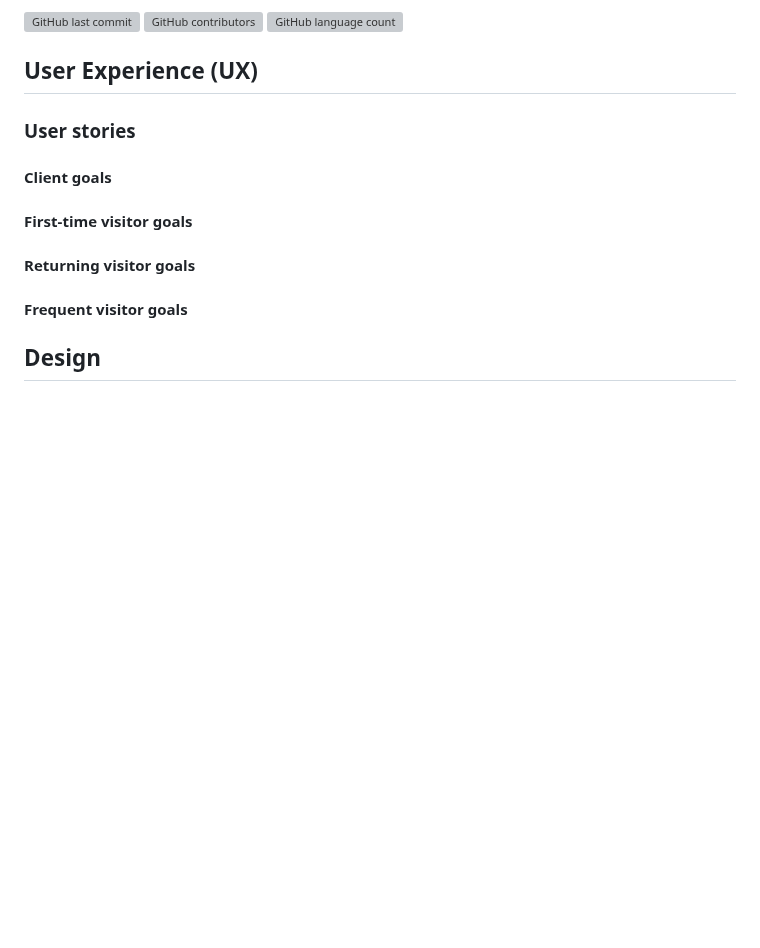
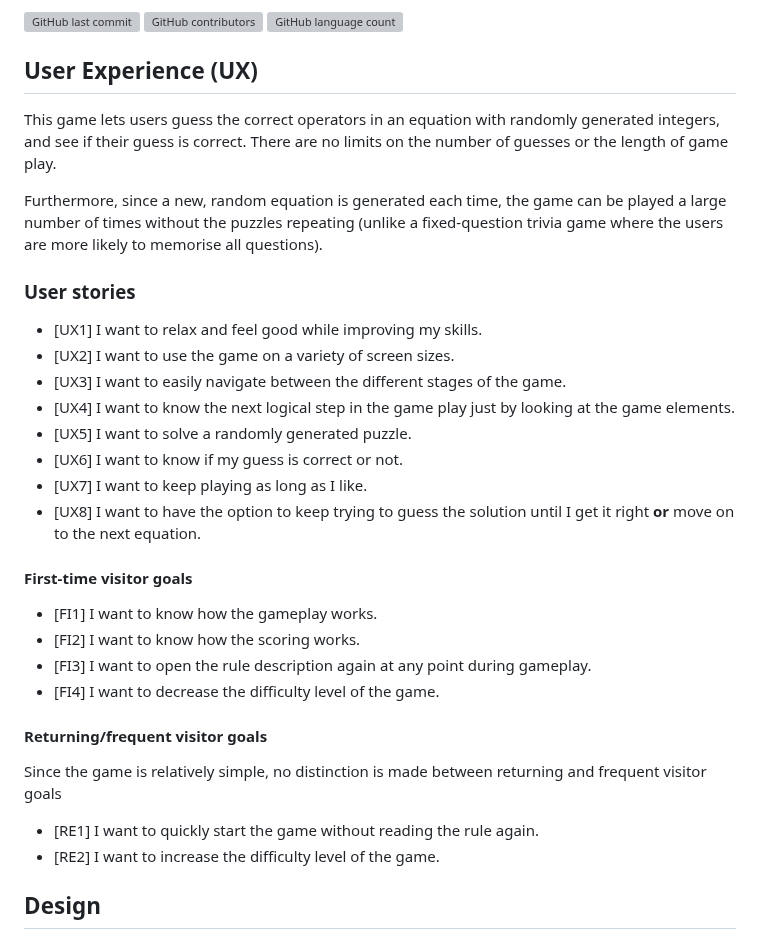
Before and after one commit to blahosyl/operator-game, a Markdown page: README.md, the part around the change. Drawn GitHub-style; blank space fills up the shorter version; grey boxes are pictures that could not be loaded.

Commit message:
add User stories | UX #49

```diff
--- a/README.md
+++ b/README.md
@@ -24,15 +24,36 @@ Developer: [Dr. Sylvia Blaho](https://www.linkedin.com/in/blahosylvia/)
 
 ## User Experience (UX)
 
+This game lets users guess the correct operators in an equation with randomly generated integers, and see if their guess is correct. There are no limits on the number of guesses or the length of game play.
+
+Furthermore, since a new, random equation is generated each time, the game can be played a large number of times without the puzzles repeating (unlike a fixed-question trivia game where the users are more likely to memorise all questions).
+
 ### User stories
 
-#### Client goals
+- [UX1] I want to relax and feel good while improving my skills.
+- [UX2] I want to use the game on a variety of screen sizes.
+- [UX3] I want to easily navigate between the different stages of the game.
+- [UX4] I want to know the next logical step in the game play just by looking at the game elements.
+- [UX5] I want to solve a randomly generated puzzle.
+- [UX6] I want to know if my guess is correct or not.
+- [UX7] I want to keep playing as long as I like.
+- [UX8] I want to have the option to keep trying to guess the solution until I get it right **or** move on to the next equation.
+
 
 #### First-time visitor goals
 
-#### Returning visitor goals
+- [FI1] I want to know how the gameplay works.
+- [FI2] I want to know how the scoring works.
+- [FI3] I want to open the rule description again at any point during gameplay.
+- [FI4] I want to decrease the difficulty level of the game.
 
-#### Frequent visitor goals
+#### Returning/frequent visitor goals
+
+Since the game is relatively simple, no distinction is made between returning and frequent visitor goals
+
+
+- [RE1] I want to quickly start the game without reading the rule again.
+- [RE2] I want to increase the difficulty level of the game.
 
 ## Design
 
```
